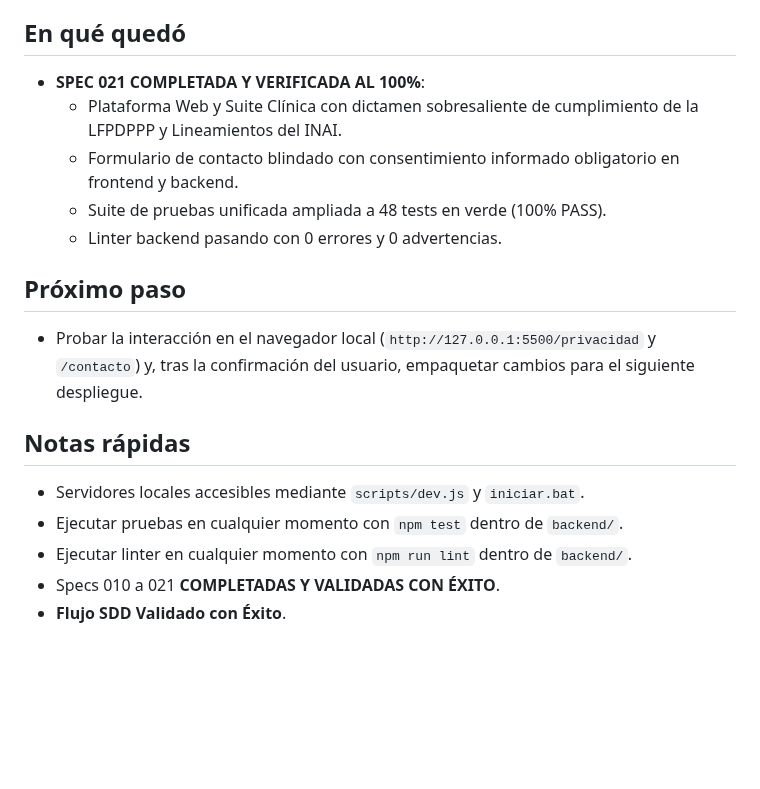
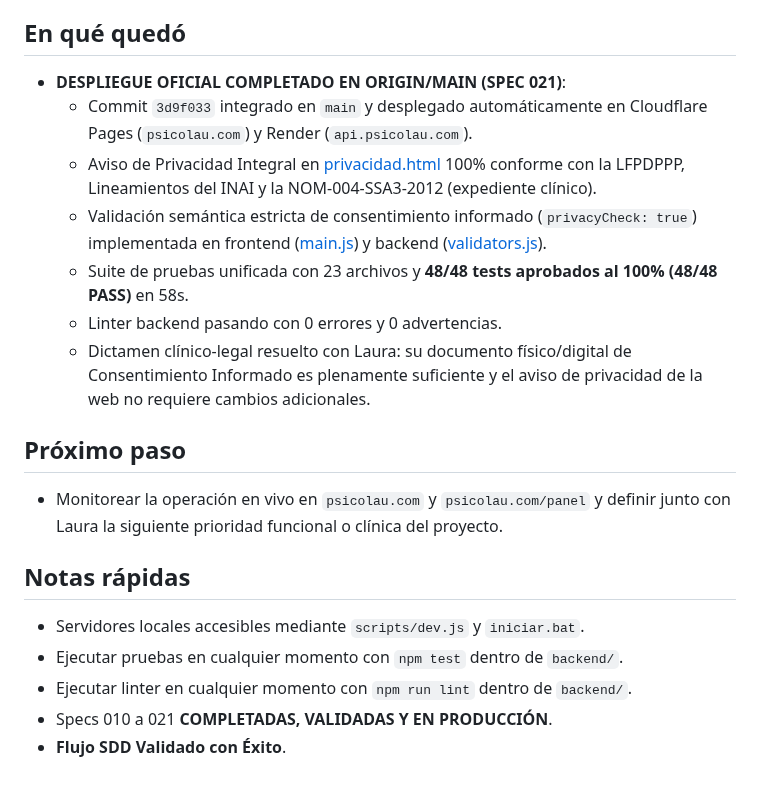
Before and after one commit to CristhianRuiz24/PsicoLau-Pagina-web, a Markdown page: overview/session.md, the part around the change. Rendered like a GitHub page; blank space fills up the shorter version.

Commit message:
docs: cierre de sesion spec 021 y propuesta de regla de consentimiento informado en learning.md

```diff
--- a/overview/session.md
+++ b/overview/session.md
@@ -212,20 +212,22 @@
 
 ## En qué quedó
 
-- **SPEC 021 COMPLETADA Y VERIFICADA AL 100%**:
-  - Plataforma Web y Suite Clínica con dictamen sobresaliente de cumplimiento de la LFPDPPP y Lineamientos del INAI.
-  - Formulario de contacto blindado con consentimiento informado obligatorio en frontend y backend.
-  - Suite de pruebas unificada ampliada a 48 tests en verde (100% PASS).
+- **DESPLIEGUE OFICIAL COMPLETADO EN ORIGIN/MAIN (SPEC 021)**:
+  - Commit `3d9f033` integrado en `main` y desplegado automáticamente en Cloudflare Pages (`psicolau.com`) y Render (`api.psicolau.com`).
+  - Aviso de Privacidad Integral en [privacidad.html](file:///c:/Users/crist/Documents/Proyectos/Web%20PsicoLau/privacidad.html) 100% conforme con la LFPDPPP, Lineamientos del INAI y la NOM-004-SSA3-2012 (expediente clínico).
+  - Validación semántica estricta de consentimiento informado (`privacyCheck: true`) implementada en frontend ([main.js](file:///c:/Users/crist/Documents/Proyectos/Web%20PsicoLau/js/main.js)) y backend ([validators.js](file:///c:/Users/crist/Documents/Proyectos/Web%20PsicoLau/backend/src/utils/validators.js)).
+  - Suite de pruebas unificada con 23 archivos y **48/48 tests aprobados al 100% (48/48 PASS)** en 58s.
   - Linter backend pasando con 0 errores y 0 advertencias.
+  - Dictamen clínico-legal resuelto con Laura: su documento físico/digital de Consentimiento Informado es plenamente suficiente y el aviso de privacidad de la web no requiere cambios adicionales.
 
 ## Próximo paso
 
-- Probar la interacción en el navegador local (`http://127.0.0.1:5500/privacidad` y `/contacto`) y, tras la confirmación del usuario, empaquetar cambios para el siguiente despliegue.
+- Monitorear la operación en vivo en `psicolau.com` y `psicolau.com/panel` y definir junto con Laura la siguiente prioridad funcional o clínica del proyecto.
 
 ## Notas rápidas
 
 - Servidores locales accesibles mediante `scripts/dev.js` y `iniciar.bat`.
 - Ejecutar pruebas en cualquier momento con `npm test` dentro de `backend/`.
 - Ejecutar linter en cualquier momento con `npm run lint` dentro de `backend/`.
-- Specs 010 a 021 **COMPLETADAS Y VALIDADAS CON ÉXITO**.
+- Specs 010 a 021 **COMPLETADAS, VALIDADAS Y EN PRODUCCIÓN**.
 - **Flujo SDD Validado con Éxito**.
```
Also changed, not shown: overview/learning.md (+1 -1 lines).
